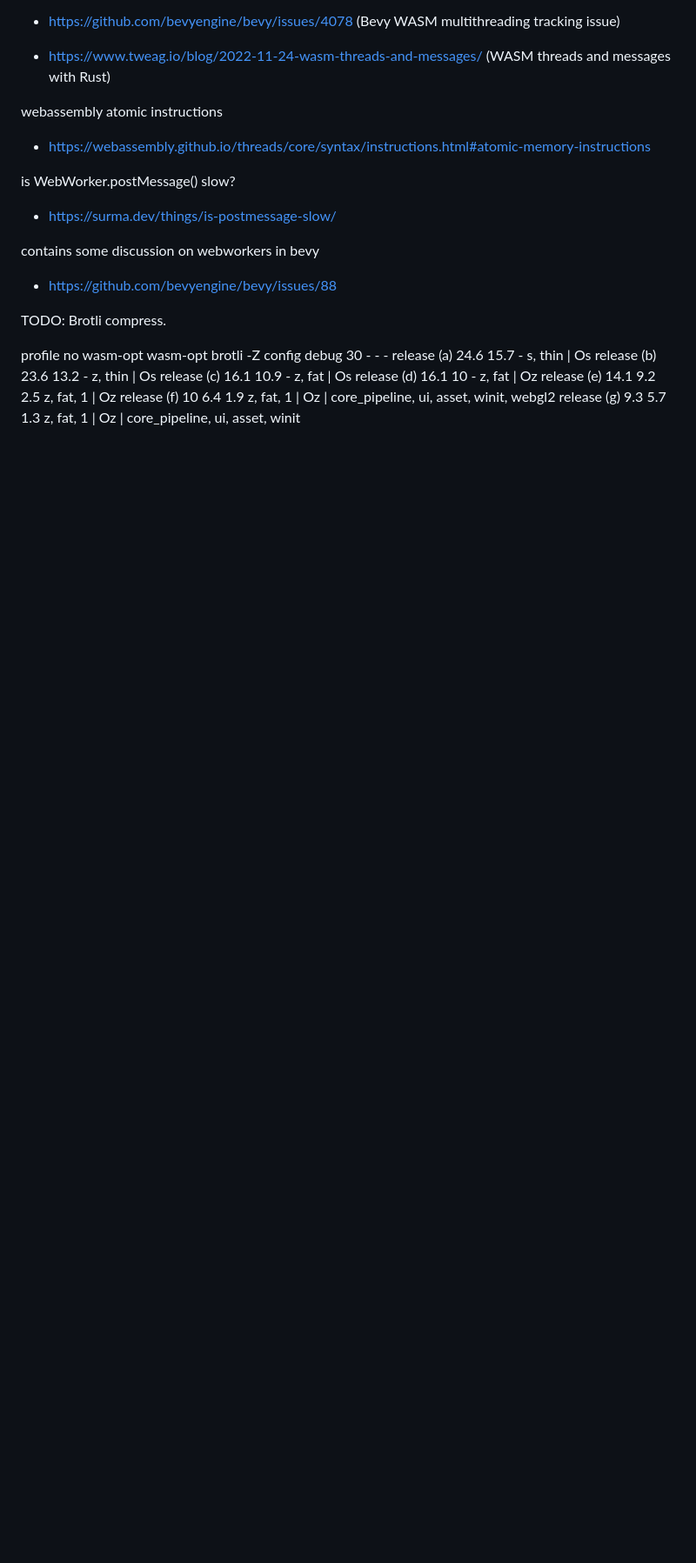
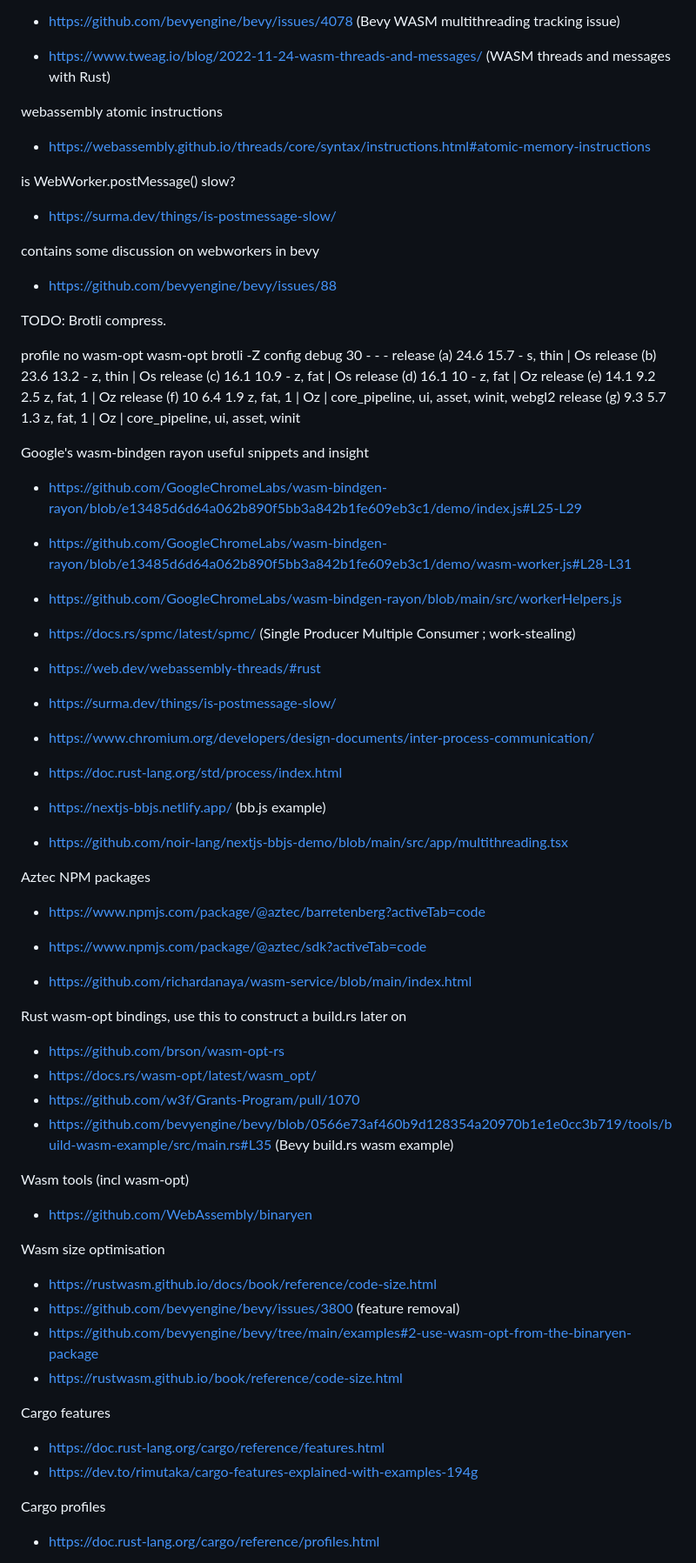
Before and after one commit to tsujp/tikan, a Markdown page: RESOURCES.md, the part around the change printed below. Shown: that part at 87% size. Rendered like a GitHub page; blank space fills up the shorter version.

Commit message:
add scratch links to resources
- As added this functions as a dumping ground to clean up tabs.

```diff
--- a/RESOURCES.md
+++ b/RESOURCES.md
@@ -88,3 +88,48 @@ release (d)    16.1          10         -            z, fat    | Oz
 release (e)    14.1          9.2        2.5          z, fat, 1 | Oz
 release (f)    10            6.4        1.9          z, fat, 1 | Oz | core_pipeline, ui, asset, winit, webgl2
 release (g)    9.3           5.7        1.3          z, fat, 1 | Oz | core_pipeline, ui, asset, winit
+
+Google's wasm-bindgen rayon useful snippets and insight
+- https://github.com/GoogleChromeLabs/wasm-bindgen-rayon/blob/e13485d6d64a062b890f5bb3a842b1fe609eb3c1/demo/index.js#L25-L29
+- https://github.com/GoogleChromeLabs/wasm-bindgen-rayon/blob/e13485d6d64a062b890f5bb3a842b1fe609eb3c1/demo/wasm-worker.js#L28-L31
+- https://github.com/GoogleChromeLabs/wasm-bindgen-rayon/blob/main/src/workerHelpers.js
+
+- https://docs.rs/spmc/latest/spmc/ (Single Producer Multiple Consumer ; work-stealing)
+
+- https://web.dev/webassembly-threads/#rust
+- https://surma.dev/things/is-postmessage-slow/
+- https://www.chromium.org/developers/design-documents/inter-process-communication/
+
+- https://doc.rust-lang.org/std/process/index.html
+
+- https://nextjs-bbjs.netlify.app/ (bb.js example)
+- https://github.com/noir-lang/nextjs-bbjs-demo/blob/main/src/app/multithreading.tsx
+
+Aztec NPM packages
+- https://www.npmjs.com/package/@aztec/barretenberg?activeTab=code
+- https://www.npmjs.com/package/@aztec/sdk?activeTab=code
+
+- https://github.com/richardanaya/wasm-service/blob/main/index.html
+
+Rust wasm-opt bindings, use this to construct a build.rs later on
+- https://github.com/brson/wasm-opt-rs
+- https://docs.rs/wasm-opt/latest/wasm_opt/
+- https://github.com/w3f/Grants-Program/pull/1070
+- https://github.com/bevyengine/bevy/blob/0566e73af460b9d128354a20970b1e1e0cc3b719/tools/build-wasm-example/src/main.rs#L35 (Bevy build.rs wasm example)
+
+Wasm tools (incl wasm-opt)
+- https://github.com/WebAssembly/binaryen
+
+Wasm size optimisation
+- https://rustwasm.github.io/docs/book/reference/code-size.html
+- https://github.com/bevyengine/bevy/issues/3800 (feature removal)
+- https://github.com/bevyengine/bevy/tree/main/examples#2-use-wasm-opt-from-the-binaryen-package
+- https://rustwasm.github.io/book/reference/code-size.html
+
+Cargo features
+- https://doc.rust-lang.org/cargo/reference/features.html
+- https://dev.to/rimutaka/cargo-features-explained-with-examples-194g
+
+Cargo profiles
+- https://doc.rust-lang.org/cargo/reference/profiles.html
+
```
Also changed, not shown: other parts of RESOURCES.md (+38 -0 lines).
